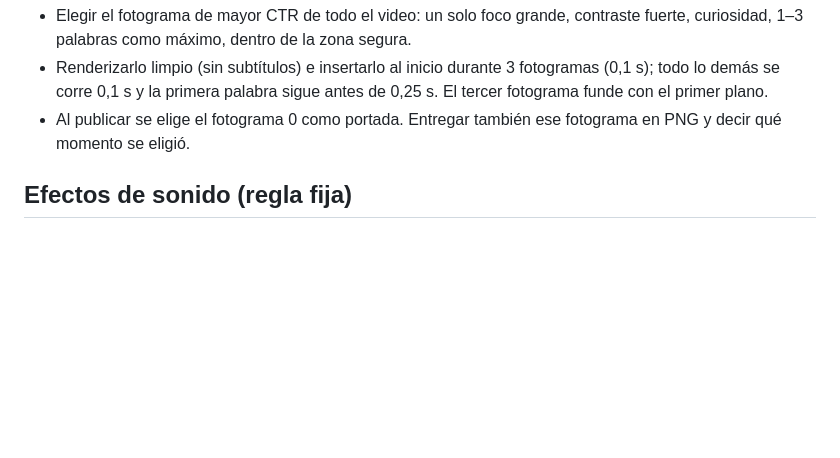
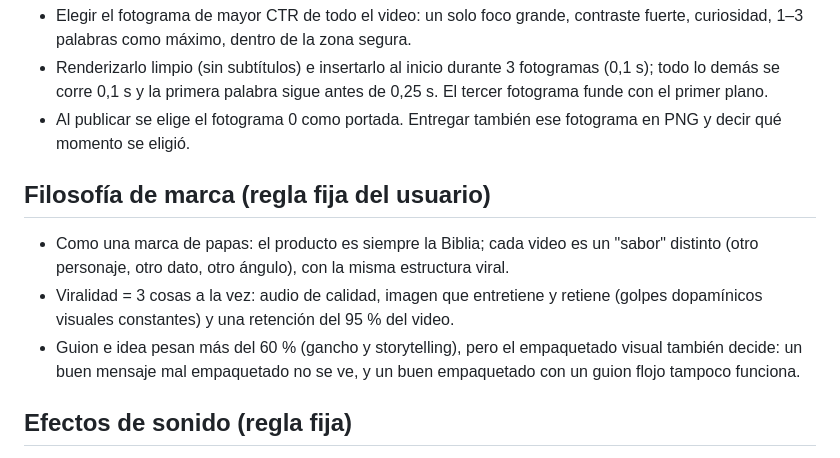
Before and after one commit to estudianteoscar123-eng/oscar-1-editor, a Markdown page: zk/ESTILO_ZK.md, the part around the change. Drawn GitHub-style; blank space fills up the shorter version.

Commit message:
ZK: filosofía de marca en ESTILO_ZK
Co-Authored-By: Claude Opus 5.5 <noreply@anthropic.com>
Claude-Session: https://claude.ai/code/session_01C6h9by9AGUsVRZ66AngsEX

```diff
--- a/zk/ESTILO_ZK.md
+++ b/zk/ESTILO_ZK.md
@@ -73,5 +73,10 @@ Lo que funcionó (Pedro "juró que nunca lo negaría", el ladrón "único hombre
 - Renderizarlo limpio (sin subtítulos) e insertarlo al inicio durante 3 fotogramas (0,1 s); todo lo demás se corre 0,1 s y la primera palabra sigue antes de 0,25 s. El tercer fotograma funde con el primer plano.
 - Al publicar se elige el fotograma 0 como portada. Entregar también ese fotograma en PNG y decir qué momento se eligió.
 
+## Filosofía de marca (regla fija del usuario)
+- Como una marca de papas: el producto es siempre la Biblia; cada video es un "sabor" distinto (otro personaje, otro dato, otro ángulo), con la misma estructura viral.
+- Viralidad = 3 cosas a la vez: audio de calidad, imagen que entretiene y retiene (golpes dopamínicos visuales constantes) y una retención del 95 % del video.
+- Guion e idea pesan más del 60 % (gancho y storytelling), pero el empaquetado visual también decide: un buen mensaje mal empaquetado no se ve, y un buen empaquetado con un guion flojo tampoco funciona.
+
 ## Efectos de sonido (regla fija)
 - Pocos y estratégicos: solo donde suman (un giro, un dato clave, un golpe de rojo). Nunca de relleno ni en cada corte; dejar tramos sin efectos.
```
